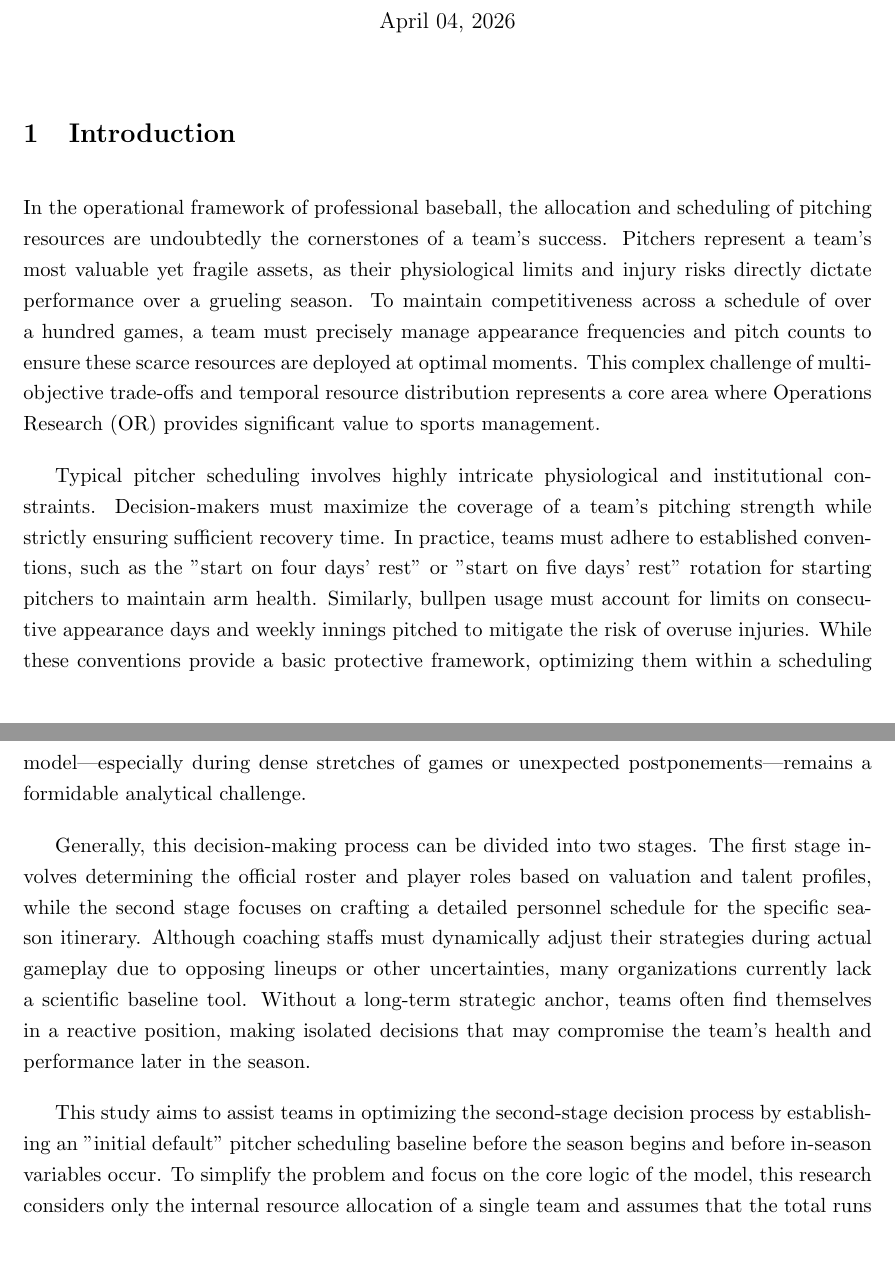
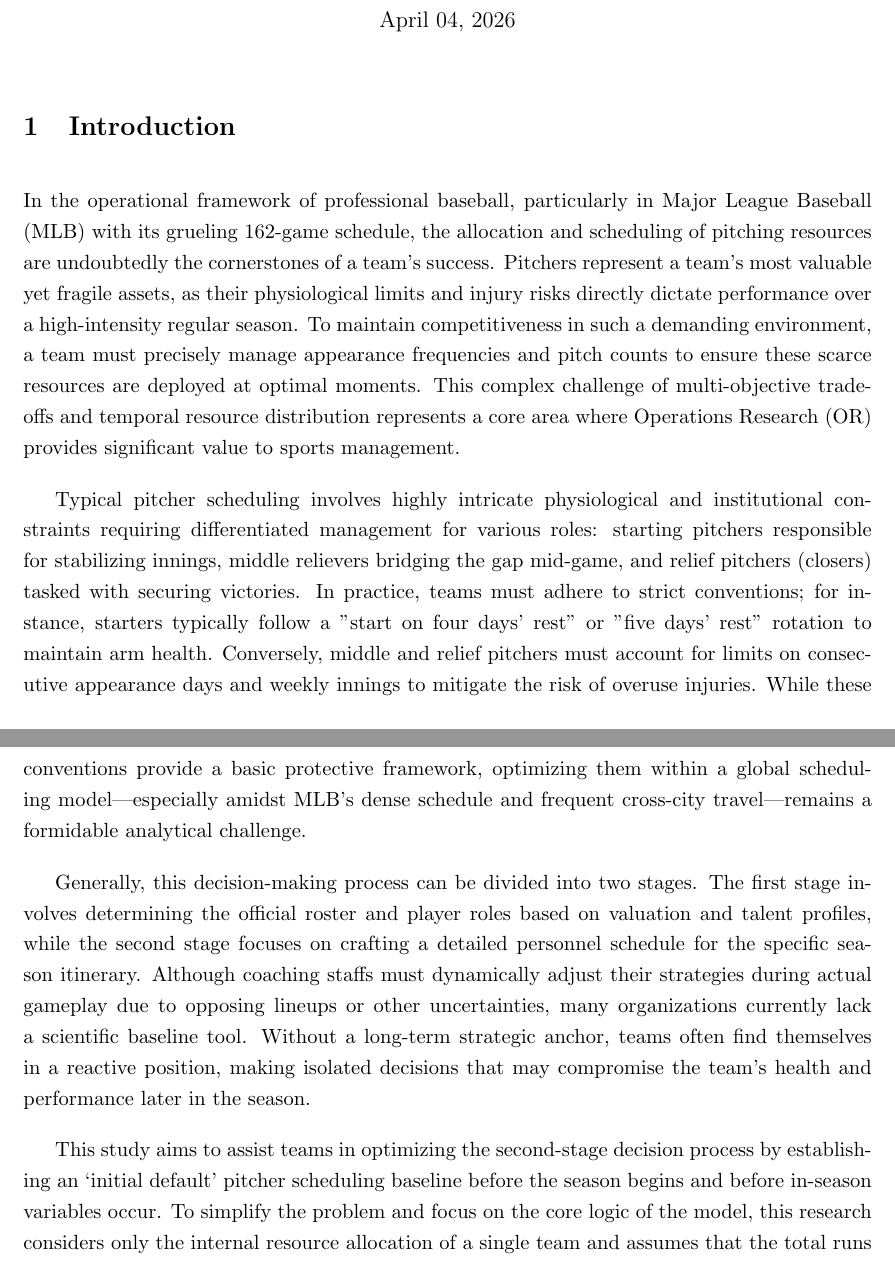
Before and after one commit to tsaiyichen/OR_final_project, a LaTeX document (114-2_OR_final_project.tex): two parts of pages 1 and 2 of 6, joined at a grey line, cut so that both start at the same text. Compiled offline with pdfLaTeX.

Commit message:
feat: modify introduction

```diff
--- a/114-2_OR_final_project.tex
+++ b/114-2_OR_final_project.tex
@@ -35,13 +35,13 @@
 
 \section{Introduction}
 
-In the operational framework of professional baseball, the allocation and scheduling of pitching resources are undoubtedly the cornerstones of a team's success. Pitchers represent a team's most valuable yet fragile assets, as their physiological limits and injury risks directly dictate performance over a grueling season. To maintain competitiveness across a schedule of over a hundred games, a team must precisely manage appearance frequencies and pitch counts to ensure these scarce resources are deployed at optimal moments. This complex challenge of multi-objective trade-offs and temporal resource distribution represents a core area where Operations Research (OR) provides significant value to sports management.
+In the operational framework of professional baseball, particularly in Major League Baseball (MLB) with its grueling 162-game schedule, the allocation and scheduling of pitching resources are undoubtedly the cornerstones of a team's success. Pitchers represent a team's most valuable yet fragile assets, as their physiological limits and injury risks directly dictate performance over a high-intensity regular season. To maintain competitiveness in such a demanding environment, a team must precisely manage appearance frequencies and pitch counts to ensure these scarce resources are deployed at optimal moments. This complex challenge of multi-objective trade-offs and temporal resource distribution represents a core area where Operations Research (OR) provides significant value to sports management.
 
-Typical pitcher scheduling involves highly intricate physiological and institutional constraints. Decision-makers must maximize the coverage of a team's pitching strength while strictly ensuring sufficient recovery time. In practice, teams must adhere to established conventions, such as the "start on four days’ rest" or "start on five days’ rest" rotation for starting pitchers to maintain arm health. Similarly, bullpen usage must account for limits on consecutive appearance days and weekly innings pitched to mitigate the risk of overuse injuries. While these conventions provide a basic protective framework, optimizing them within a  scheduling model—especially during dense stretches of games or unexpected postponements—remains a formidable analytical challenge.
+Typical pitcher scheduling involves highly intricate physiological and institutional constraints requiring differentiated management for various roles: starting pitchers responsible for stabilizing innings, middle relievers bridging the gap mid-game, and relief pitchers (closers) tasked with securing victories. In practice, teams must adhere to strict conventions; for instance, starters typically follow a "start on four days’ rest" or "five days’ rest" rotation to maintain arm health. Conversely, middle and relief pitchers must account for limits on consecutive appearance days and weekly innings to mitigate the risk of overuse injuries. While these conventions provide a basic protective framework, optimizing them within a global scheduling model—especially amidst MLB’s dense schedule and frequent cross-city travel—remains a formidable analytical challenge.
 
 Generally, this decision-making process can be divided into two stages. The first stage involves determining the official roster and player roles based on valuation and talent profiles, while the second stage focuses on crafting a detailed personnel schedule for the specific season itinerary. Although coaching staffs must dynamically adjust their strategies during actual gameplay due to opposing lineups or other uncertainties, many organizations currently lack a scientific baseline tool. Without a long-term strategic anchor, teams often find themselves in a reactive position, making isolated decisions that may compromise the team's health and performance later in the season.
 
-This study aims to assist teams in optimizing the second-stage decision process by establishing an "initial default" pitcher scheduling baseline before the season begins and before in-season variables occur. To simplify the problem and focus on the core logic of the model, this research considers only the internal resource allocation of a single team and assumes that the total runs scored by the team throughout the season are fixed. This allows the model to focus on optimizing pitcher deployment to minimize expected runs allowed and maximize the win rate, all while adhering to strict physiological constraints such as the "start on four days’ rest" rule. This baseline schedule serves not only as a strategic roadmap for the season but also provides a quantitative coordinate for the team to rationally evaluate the long-term impact of tactical adjustments when unexpected system perturbations occur.
+This study aims to assist teams in optimizing the second-stage decision process by establishing an `initial default' pitcher scheduling baseline before the season begins and before in-season variables occur. To simplify the problem and focus on the core logic of the model, this research considers only the internal resource allocation of a single team and assumes that the total runs scored by the team throughout the season are fixed. This allows the model to focus on optimizing pitcher deployment to minimize expected runs allowed and maximize the win rate, all while adhering to strict physiological constraints such as the "start on four days’ rest" rule. This baseline schedule serves not only as a strategic roadmap for the season but also provides a quantitative coordinate for the team to rationally evaluate the long-term impact of tactical adjustments when unexpected system perturbations occur.
 
 \section{Problem description}
 
```
